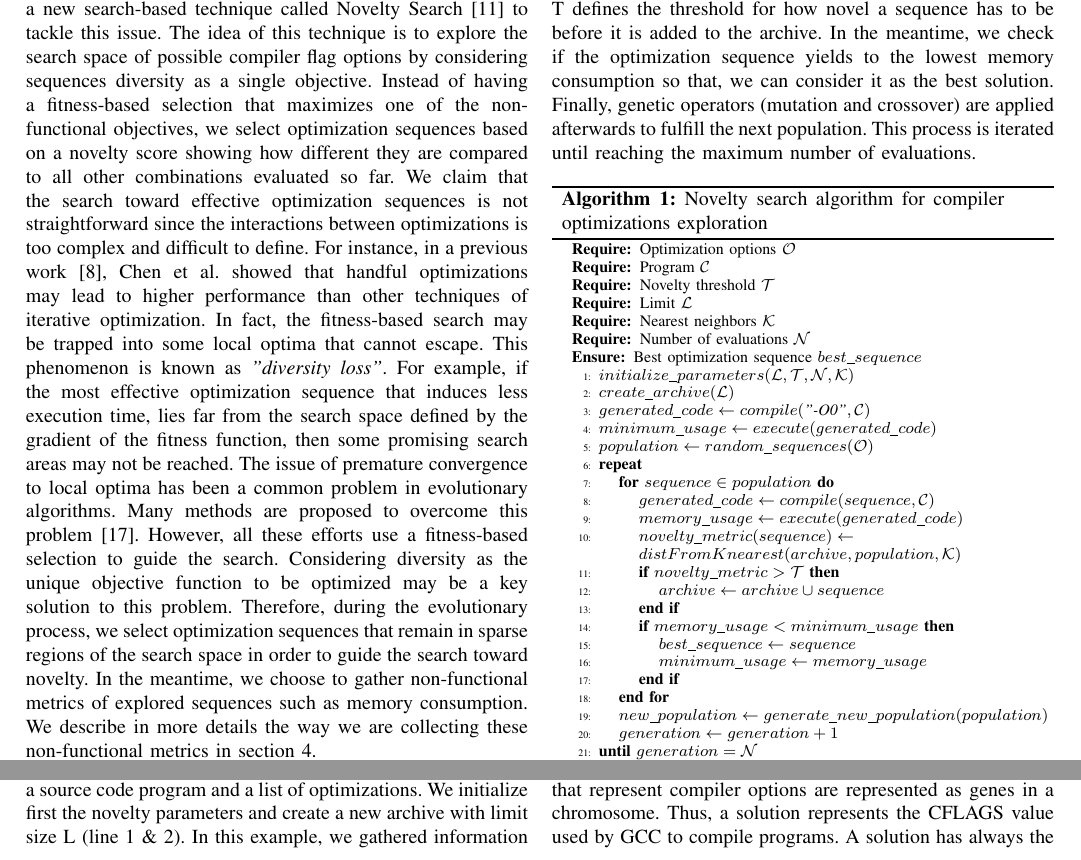
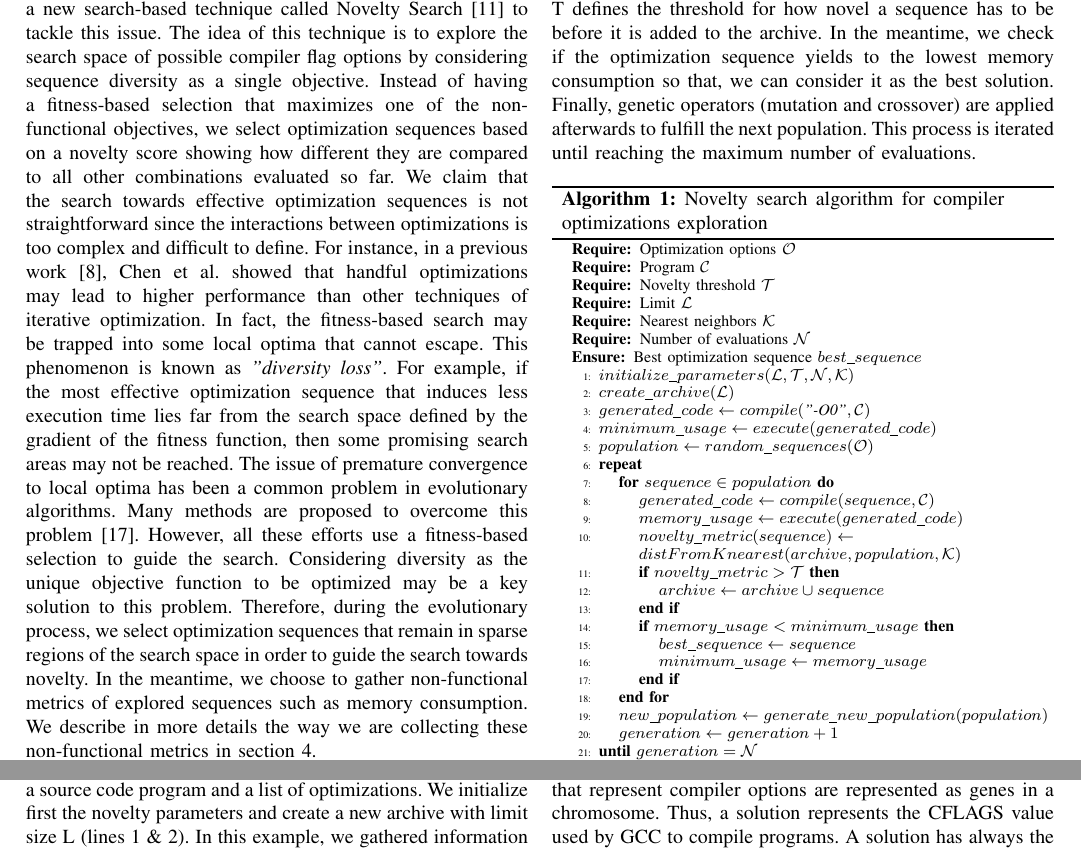
Before and after one commit to mboussaa/paper, a LaTeX paper (main.tex, which reads novelty.tex): two parts of page 3 of 12, joined at a grey line, cut so that both start at the same text. Compiled offline with pdfLaTeX; a missing font is replaced by an installed copy or a similar font; a LaTeX package or settings file that is missing is left out.

Commit message:
typos in novelty section

```diff
--- a/novelty.tex
+++ b/novelty.tex
@@ -10,21 +10,21 @@ In our approach, we study the use of the Novelty Search (NS) technique to identi
 
 In this work, we aim at providing a new alternative for choosing effective compiler optimization options compared to the state of the art approaches.
 In fact, since the search space of possible combinations is too large, we aim at using a new search-based technique called Novelty Search~\cite{lehman2008exploiting} to tackle this issue.
-The idea of this technique is to explore the search space of possible compiler flag options by considering sequences diversity as a single objective.
+The idea of this technique is to explore the search space of possible compiler flag options by considering sequence diversity as a single objective.
 Instead of having a fitness-based selection that maximizes one of the non-functional objectives, we select optimization sequences based on a novelty score showing how different they are compared to all other combinations evaluated so far.
-We claim that the search toward effective optimization sequences is not straightforward since the interactions between optimizations is too complex and difficult to define.
+We claim that the search towards effective optimization sequences is not straightforward since the interactions between optimizations is too complex and difficult to define.
 For instance, in a previous work~\cite{chen2012deconstructing}, Chen et al. showed that handful optimizations may lead to higher performance than other techniques of iterative optimization.
 In fact, the fitness-based search may be trapped into some local optima that cannot escape.
-This phenomenon is known as \textit{"diversity loss"}. For example, if the most effective optimization sequence that induces less execution time, lies far from the search space defined by the gradient of the fitness function, then some promising search areas may not be reached.
+This phenomenon is known as \textit{"diversity loss"}. For example, if the most effective optimization sequence that induces less execution time lies far from the search space defined by the gradient of the fitness function, then some promising search areas may not be reached.
 The issue of premature convergence to local optima has been a common problem in evolutionary algorithms.
 Many methods are proposed to overcome this problem~\cite{banzhaf1996effect}.
 However, all these efforts use a fitness-based selection to guide the search. Considering diversity as the unique objective function to be optimized may be a key solution to this problem.
-Therefore, during the evolutionary process, we select optimization sequences that remain in sparse regions of the search space in order to guide the search toward novelty.
+Therefore, during the evolutionary process, we select optimization sequences that remain in sparse regions of the search space in order to guide the search towards novelty.
 In the meantime, we choose to gather non-functional metrics of explored sequences such as memory consumption.
 We describe in more details the way we are collecting these non-functional metrics in section 4.
 
 Generally, NS acts like GAs (Example of GA use in  \cite{cooper2002adaptive}). However, NS needs extra changes. First, a new novelty metric is required to replace the fitness function. Then, an archive must be added to the algorithm, which is a kind of a database that remembers individuals that were highly novel when they were discovered in past generations.
-Algorithm~\ref{algo:search} describes the overall idea of our NS adaptation. The algorithm takes as input a source code program and a list of optimizations. We initialize first the novelty parameters and create a new archive with limit size L (line 1 \& 2). In this example, we gathered information about memory consumption. In line 3 \& 4, we compile and execute the input program without any optimization (O0). Then, we measure the resulting memory consumption. By doing so, we will be able to compare it to the memory consumption of new generated solutions. The best solution is the one that yields to the lowest memory consumption compared to O0 usage.
+Algorithm~\ref{algo:search} describes the overall idea of our NS adaptation. The algorithm takes as input a source code program and a list of optimizations. We initialize first the novelty parameters and create a new archive with limit size L (lines 1 \& 2). In this example, we gathered information about memory consumption. In lines 3 \& 4, we compile and execute the input program without any optimization (O0). Then, we measure the resulting memory consumption. By doing so, we will be able to compare it to the memory consumption of new generated solutions. The best solution is the one that yields to the lowest memory consumption compared to O0 usage.
 Before starting the evolutionary process, we generate an initial population with random sequences. Line 6-21 encode the main NS loop, which searches for the best sequence in terms of memory consumption. For each sequence in the population, we compile the input program, execute it and evaluate the solution by calculating the average distance from its k-nearest neighbors. Sequences that get a novelty metric higher than the novelty threshold T are added to the archive. T defines the threshold for how novel a sequence has to be before it is added to the archive. In the meantime, we check if the optimization sequence yields to the lowest memory consumption so that, we can consider it as the best solution. Finally, genetic operators
 (mutation and crossover) are applied afterwards to fulfill the next population. This process is iterated until reaching the maximum number of evaluations.
 
```
Also changed, not shown: novelty.tex (4 more changed lines).
